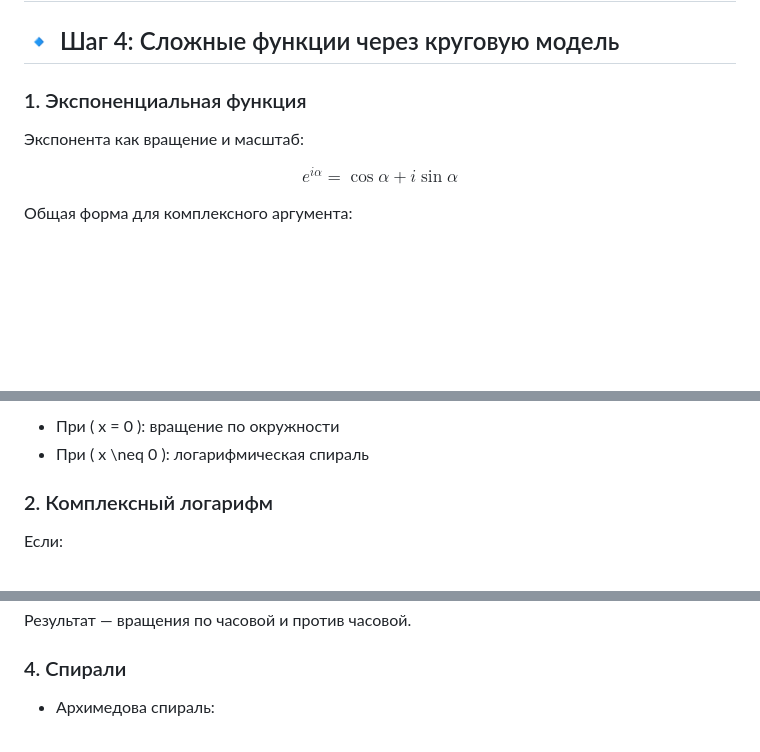
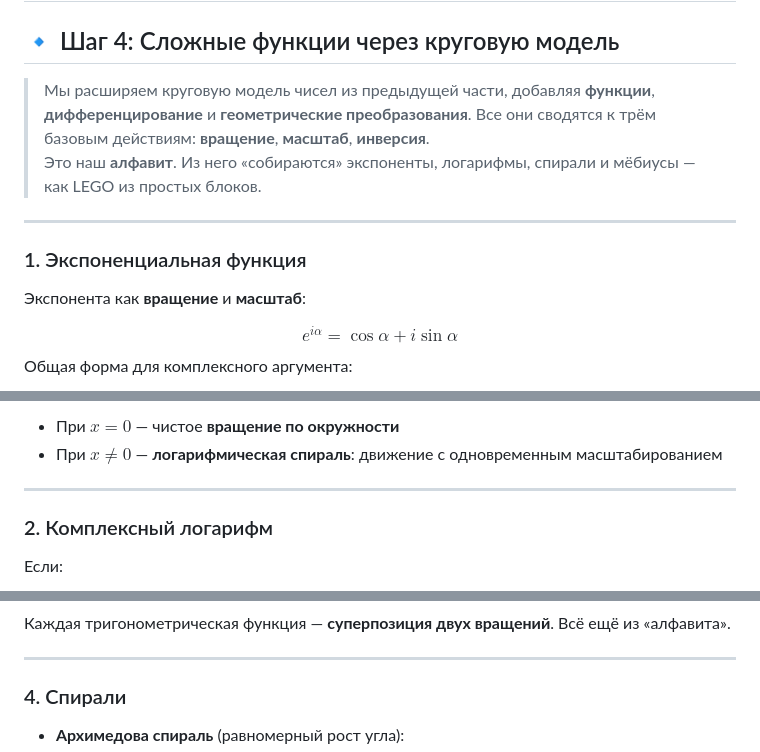
Before and after one commit to dimaq12/PhaseFieldTheory, a Markdown page: functions.md, 3 parts joined by grey strips. Rendered like a GitHub page; blank space fills up the shorter version.

```diff
--- a/functions.md
+++ b/functions.md
@@ -2,7 +2,13 @@
 
 ## 🔹 Шаг 4: Сложные функции через круговую модель
 
+> Мы расширяем круговую модель чисел из предыдущей части, добавляя **функции**, **дифференцирование** и **геометрические преобразования**. Все они сводятся к трём базовым действиям:
+> **вращение**, **масштаб**, **инверсия**.
+> Это наш **алфавит**. Из него «собираются» экспоненты, логарифмы, спирали и мёбиусы — как LEGO из простых блоков.
+
+---
+
 ### 1. Экспоненциальная функция
 
-Экспонента как вращение и масштаб:
+Экспонента как **вращение** и **масштаб**:
 
@@ -18,6 +28,8 @@ $$
 
-- При \( x = 0 \): вращение по окружности
-- При \( x \neq 0 \): логарифмическая спираль
+- При **$x = 0$** — чистое **вращение по окружности**
+- При **$x \neq 0$** — **логарифмическая спираль**: движение с одновременным масштабированием
+
+---
 
 ### 2. Комплексный логарифм
 
@@ -48,7 +69,9 @@ $$
 
-Результат — вращения по часовой и против часовой.
+Каждая тригонометрическая функция — **суперпозиция двух вращений**. Всё ещё из «алфавита».
+
+---
 
 ### 4. Спирали
 
-- Архимедова спираль:
+- **Архимедова спираль** (равномерный рост угла):
 
```
Also changed, not shown: other parts of functions.md (+84 -44 lines).
